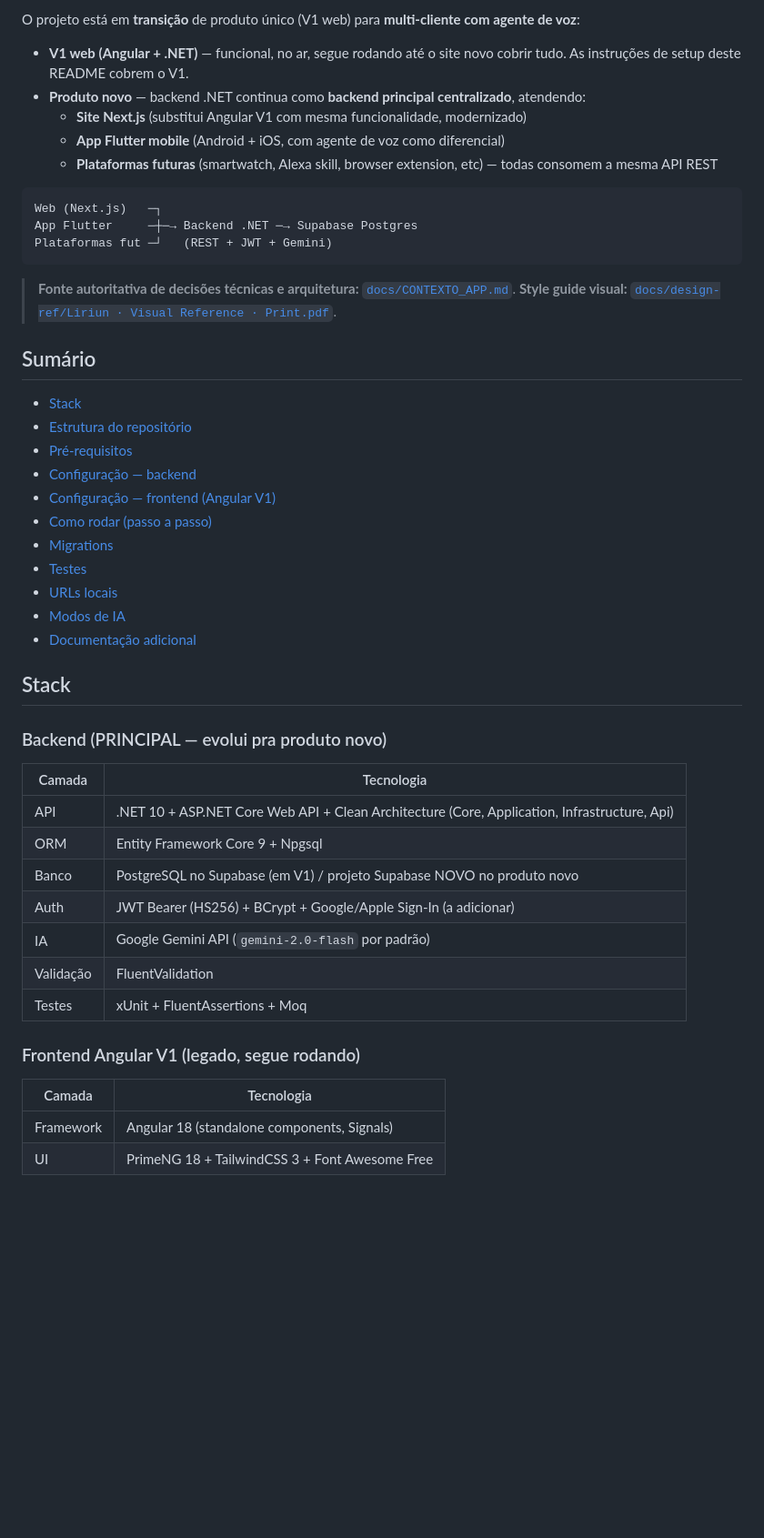
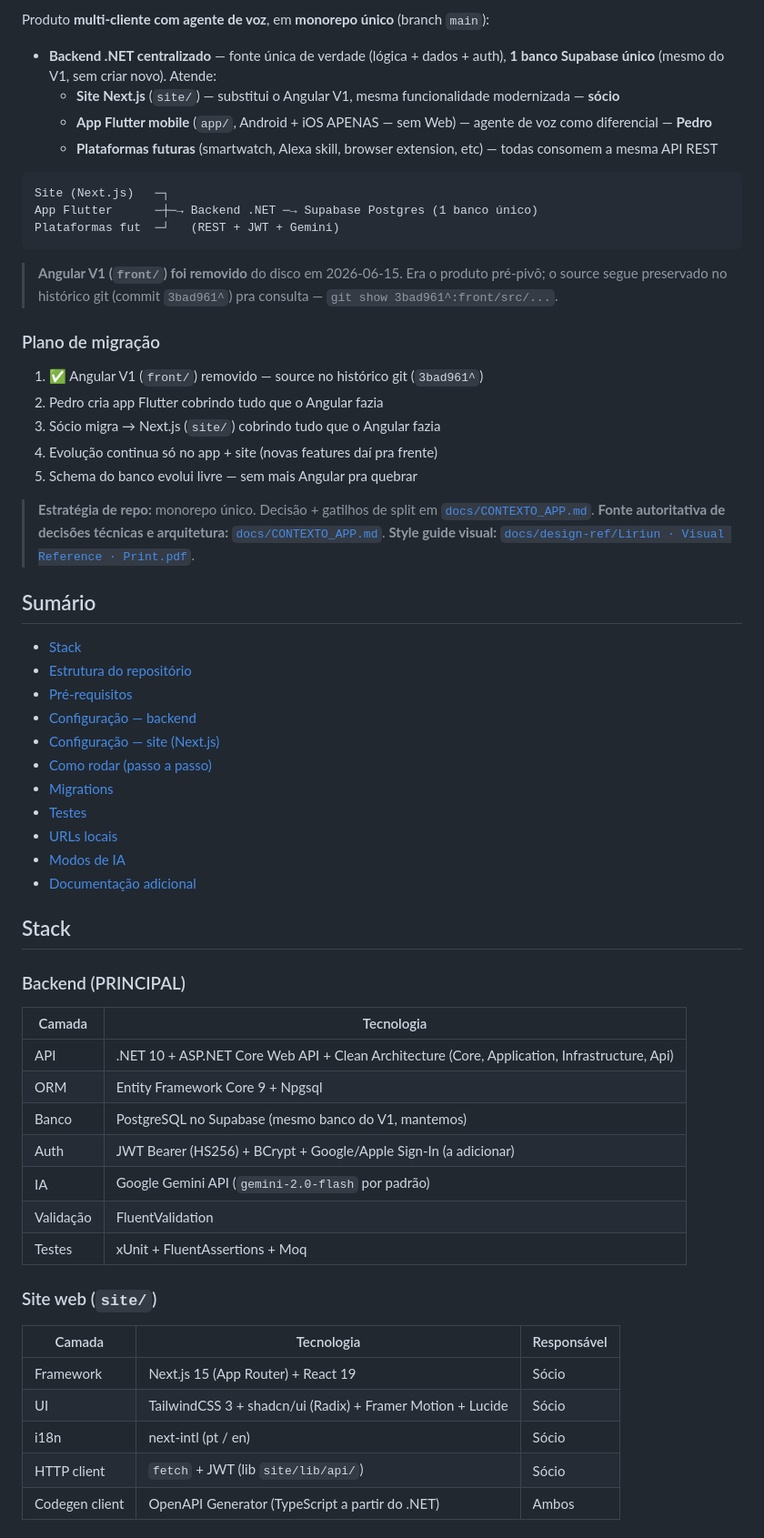
Before and after one commit to TozakiMoreira/liriun, a Markdown page: README.md, the part around one of its changes. Shown at 91% size. Drawn GitHub-style; blank space fills up the shorter version.

````diff
--- a/README.md
+++ b/README.md
@@ -6,18 +6,27 @@ Organizador pessoal de tarefas com agente de voz.
 
-O projeto está em **transição** de produto único (V1 web) para **multi-cliente com agente de voz**:
+Produto **multi-cliente com agente de voz**, em **monorepo único** (branch `main`):
 
-- **V1 web (Angular + .NET)** — funcional, no ar, segue rodando até o site novo cobrir tudo. As instruções de setup deste README cobrem o V1.
-- **Produto novo** — backend .NET continua como **backend principal centralizado**, atendendo:
-  - **Site Next.js** (substitui Angular V1 com mesma funcionalidade, modernizado)
-  - **App Flutter mobile** (Android + iOS, com agente de voz como diferencial)
+- **Backend .NET centralizado** — fonte única de verdade (lógica + dados + auth), **1 banco Supabase único** (mesmo do V1, sem criar novo). Atende:
+  - **Site Next.js** (`site/`) — substitui o Angular V1, mesma funcionalidade modernizada — **sócio**
+  - **App Flutter mobile** (`app/`, Android + iOS APENAS — sem Web) — agente de voz como diferencial — **Pedro**
   - **Plataformas futuras** (smartwatch, Alexa skill, browser extension, etc) — todas consomem a mesma API REST
 
 ```
-Web (Next.js)   ─┐
-App Flutter     ─┼─→ Backend .NET ─→ Supabase Postgres
-Plataformas fut ─┘   (REST + JWT + Gemini)
+Site (Next.js)   ─┐
+App Flutter      ─┼─→ Backend .NET ─→ Supabase Postgres (1 banco único)
+Plataformas fut  ─┘   (REST + JWT + Gemini)
 ```
 
+> **Angular V1 (`front/`) foi removido** do disco em 2026-06-15. Era o produto pré-pivô; o source segue preservado no histórico git (commit `3bad961^`) pra consulta — `git show 3bad961^:front/src/...`.
+
+### Plano de migração
+1. ✅ Angular V1 (`front/`) removido — source no histórico git (`3bad961^`)
+2. Pedro cria app Flutter cobrindo tudo que o Angular fazia
+3. Sócio migra → Next.js (`site/`) cobrindo tudo que o Angular fazia
+4. Evolução continua só no app + site (novas features daí pra frente)
+5. Schema do banco evolui livre — sem mais Angular pra quebrar
+
+> **Estratégia de repo:** monorepo único. Decisão + gatilhos de split em [`docs/CONTEXTO_APP.md`](docs/CONTEXTO_APP.md).
 > **Fonte autoritativa de decisões técnicas e arquitetura:** [`docs/CONTEXTO_APP.md`](docs/CONTEXTO_APP.md).
 > **Style guide visual:** [`docs/design-ref/Liriun · Visual Reference · Print.pdf`](docs/design-ref/).
 
@@ -27,7 +36,7 @@ Plataformas fut ─┘   (REST + JWT + Gemini)
 - [Estrutura do repositório](#estrutura-do-repositório)
 - [Pré-requisitos](#pré-requisitos)
 - [Configuração — backend](#configuração--backend)
-- [Configuração — frontend (Angular V1)](#configuração--frontend-angular-v1)
+- [Configuração — site (Next.js)](#configuração--site-nextjs)
 - [Como rodar (passo a passo)](#como-rodar-passo-a-passo)
 - [Migrations](#migrations)
 - [Testes](#testes)
@@ -37,20 +46,23 @@ Plataformas fut ─┘   (REST + JWT + Gemini)
 
 ## Stack
 
-### Backend (PRINCIPAL — evolui pra produto novo)
+### Backend (PRINCIPAL)
 | Camada | Tecnologia |
 |--------|------------|
 | API | .NET 10 + ASP.NET Core Web API + Clean Architecture (Core, Application, Infrastructure, Api) |
 | ORM | Entity Framework Core 9 + Npgsql |
-| Banco | PostgreSQL no Supabase (em V1) / projeto Supabase NOVO no produto novo |
+| Banco | PostgreSQL no Supabase (mesmo banco do V1, mantemos) |
 | Auth | JWT Bearer (HS256) + BCrypt + Google/Apple Sign-In (a adicionar) |
 | IA | Google Gemini API (`gemini-2.0-flash` por padrão) |
 | Validação | FluentValidation |
 | Testes | xUnit + FluentAssertions + Moq |
 
-### Frontend Angular V1 (legado, segue rodando)
-| Camada | Tecnologia |
-|--------|------------|
-| Framework | Angular 18 (standalone components, Signals) |
-| UI | PrimeNG 18 + TailwindCSS 3 + Font Awesome Free |
+### Site web (`site/`)
+| Camada | Tecnologia | Responsável |
+|--------|------------|-------------|
+| Framework | Next.js 15 (App Router) + React 19 | Sócio |
+| UI | TailwindCSS 3 + shadcn/ui (Radix) + Framer Motion + Lucide | Sócio |
+| i18n | next-intl (pt / en) | Sócio |
+| HTTP client | `fetch` + JWT (lib `site/lib/api/`) | Sócio |
+| Codegen client | OpenAPI Generator (TypeScript a partir do .NET) | Ambos |
 
````
Also changed, not shown: other parts of README.md (+45 -49 lines), docs/ESTRATEGIA_LIRIUN.md (+5 -4 lines).
